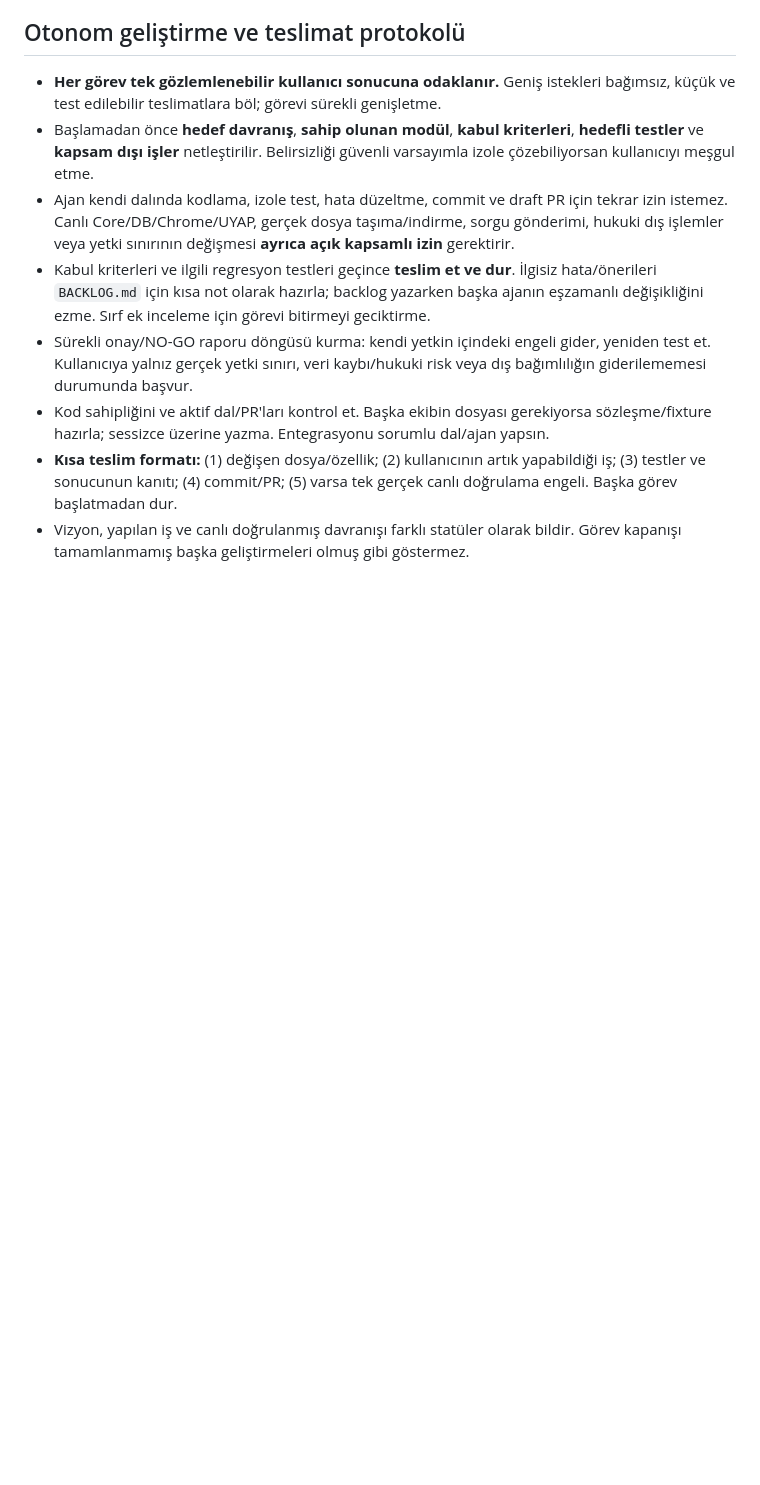
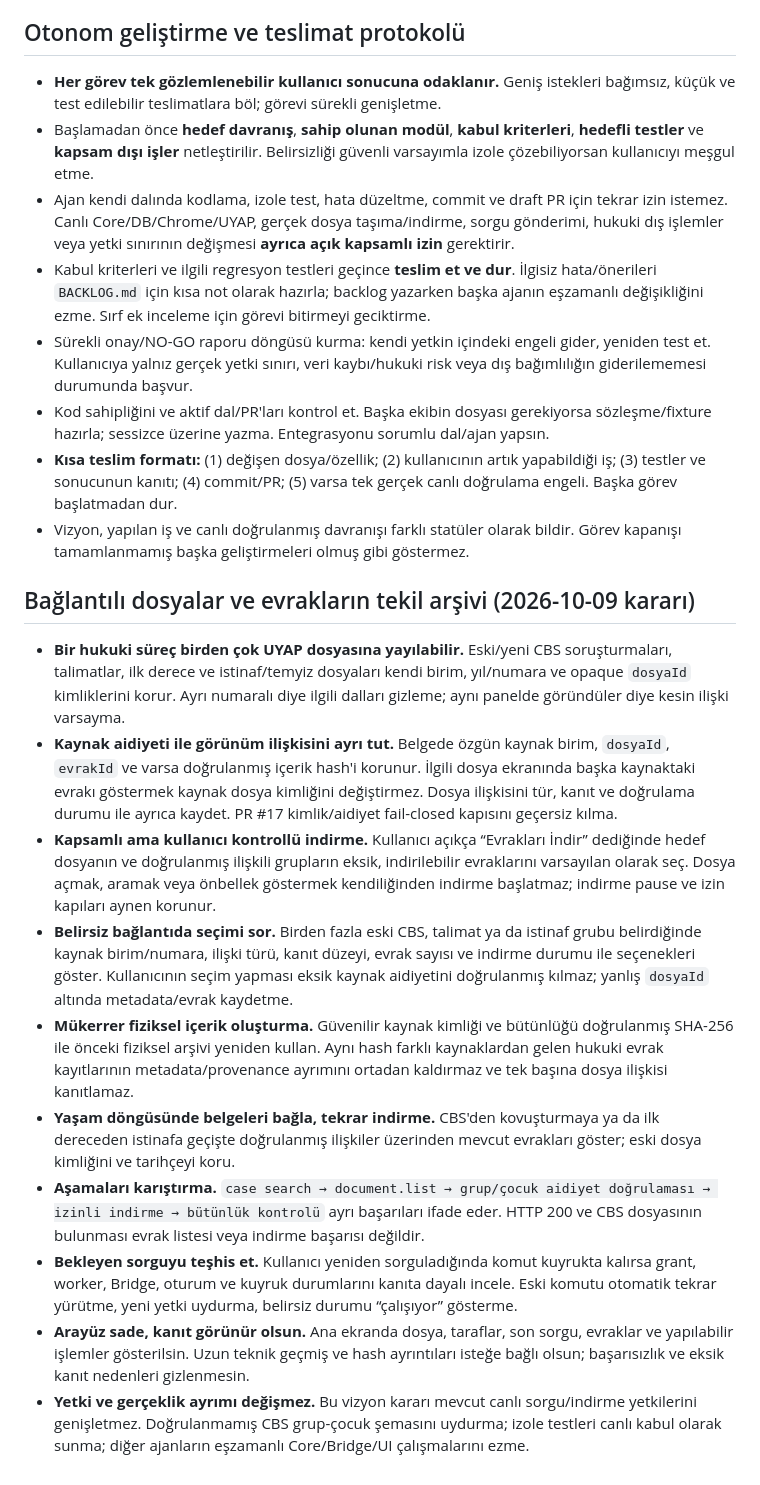
Before and after one commit to omerarslanbaba/bono-os, a Markdown page: AGENTS.md, the part around the change. Rendered like a GitHub page; blank space fills up the shorter version.

Commit message:
docs: enforce linked case provenance and controlled full-document retrieval

```diff
--- a/AGENTS.md
+++ b/AGENTS.md
@@ -67,3 +67,16 @@
 - Kod sahipliğini ve aktif dal/PR'ları kontrol et. Başka ekibin dosyası gerekiyorsa sözleşme/fixture hazırla; sessizce üzerine yazma. Entegrasyonu sorumlu dal/ajan yapsın.
 - **Kısa teslim formatı:** (1) değişen dosya/özellik; (2) kullanıcının artık yapabildiği iş; (3) testler ve sonucunun kanıtı; (4) commit/PR; (5) varsa tek gerçek canlı doğrulama engeli. Başka görev başlatmadan dur.
 - Vizyon, yapılan iş ve canlı doğrulanmış davranışı farklı statüler olarak bildir. Görev kapanışı tamamlanmamış başka geliştirmeleri olmuş gibi göstermez.
+
+## Bağlantılı dosyalar ve evrakların tekil arşivi (2026-10-09 kararı)
+
+- **Bir hukuki süreç birden çok UYAP dosyasına yayılabilir.** Eski/yeni CBS soruşturmaları, talimatlar, ilk derece ve istinaf/temyiz dosyaları kendi birim, yıl/numara ve opaque `dosyaId` kimliklerini korur. Ayrı numaralı diye ilgili dalları gizleme; aynı panelde göründüler diye kesin ilişki varsayma.
+- **Kaynak aidiyeti ile görünüm ilişkisini ayrı tut.** Belgede özgün kaynak birim, `dosyaId`, `evrakId` ve varsa doğrulanmış içerik hash'i korunur. İlgili dosya ekranında başka kaynaktaki evrakı göstermek kaynak dosya kimliğini değiştirmez. Dosya ilişkisini tür, kanıt ve doğrulama durumu ile ayrıca kaydet. PR #17 kimlik/aidiyet fail-closed kapısını geçersiz kılma.
+- **Kapsamlı ama kullanıcı kontrollü indirme.** Kullanıcı açıkça “Evrakları İndir” dediğinde hedef dosyanın ve doğrulanmış ilişkili grupların eksik, indirilebilir evraklarını varsayılan olarak seç. Dosya açmak, aramak veya önbellek göstermek kendiliğinden indirme başlatmaz; indirme pause ve izin kapıları aynen korunur.
+- **Belirsiz bağlantıda seçimi sor.** Birden fazla eski CBS, talimat ya da istinaf grubu belirdiğinde kaynak birim/numara, ilişki türü, kanıt düzeyi, evrak sayısı ve indirme durumu ile seçenekleri göster. Kullanıcının seçim yapması eksik kaynak aidiyetini doğrulanmış kılmaz; yanlış `dosyaId` altında metadata/evrak kaydetme.
+- **Mükerrer fiziksel içerik oluşturma.** Güvenilir kaynak kimliği ve bütünlüğü doğrulanmış SHA-256 ile önceki fiziksel arşivi yeniden kullan. Aynı hash farklı kaynaklardan gelen hukuki evrak kayıtlarının metadata/provenance ayrımını ortadan kaldırmaz ve tek başına dosya ilişkisi kanıtlamaz.
+- **Yaşam döngüsünde belgeleri bağla, tekrar indirme.** CBS'den kovuşturmaya ya da ilk dereceden istinafa geçişte doğrulanmış ilişkiler üzerinden mevcut evrakları göster; eski dosya kimliğini ve tarihçeyi koru.
+- **Aşamaları karıştırma.** `case search → document.list → grup/çocuk aidiyet doğrulaması → izinli indirme → bütünlük kontrolü` ayrı başarıları ifade eder. HTTP 200 ve CBS dosyasının bulunması evrak listesi veya indirme başarısı değildir.
+- **Bekleyen sorguyu teşhis et.** Kullanıcı yeniden sorguladığında komut kuyrukta kalırsa grant, worker, Bridge, oturum ve kuyruk durumlarını kanıta dayalı incele. Eski komutu otomatik tekrar yürütme, yeni yetki uydurma, belirsiz durumu “çalışıyor” gösterme.
+- **Arayüz sade, kanıt görünür olsun.** Ana ekranda dosya, taraflar, son sorgu, evraklar ve yapılabilir işlemler gösterilsin. Uzun teknik geçmiş ve hash ayrıntıları isteğe bağlı olsun; başarısızlık ve eksik kanıt nedenleri gizlenmesin.
+- **Yetki ve gerçeklik ayrımı değişmez.** Bu vizyon kararı mevcut canlı sorgu/indirme yetkilerini genişletmez. Doğrulanmamış CBS grup-çocuk şemasını uydurma; izole testleri canlı kabul olarak sunma; diğer ajanların eşzamanlı Core/Bridge/UI çalışmalarını ezme.
```
